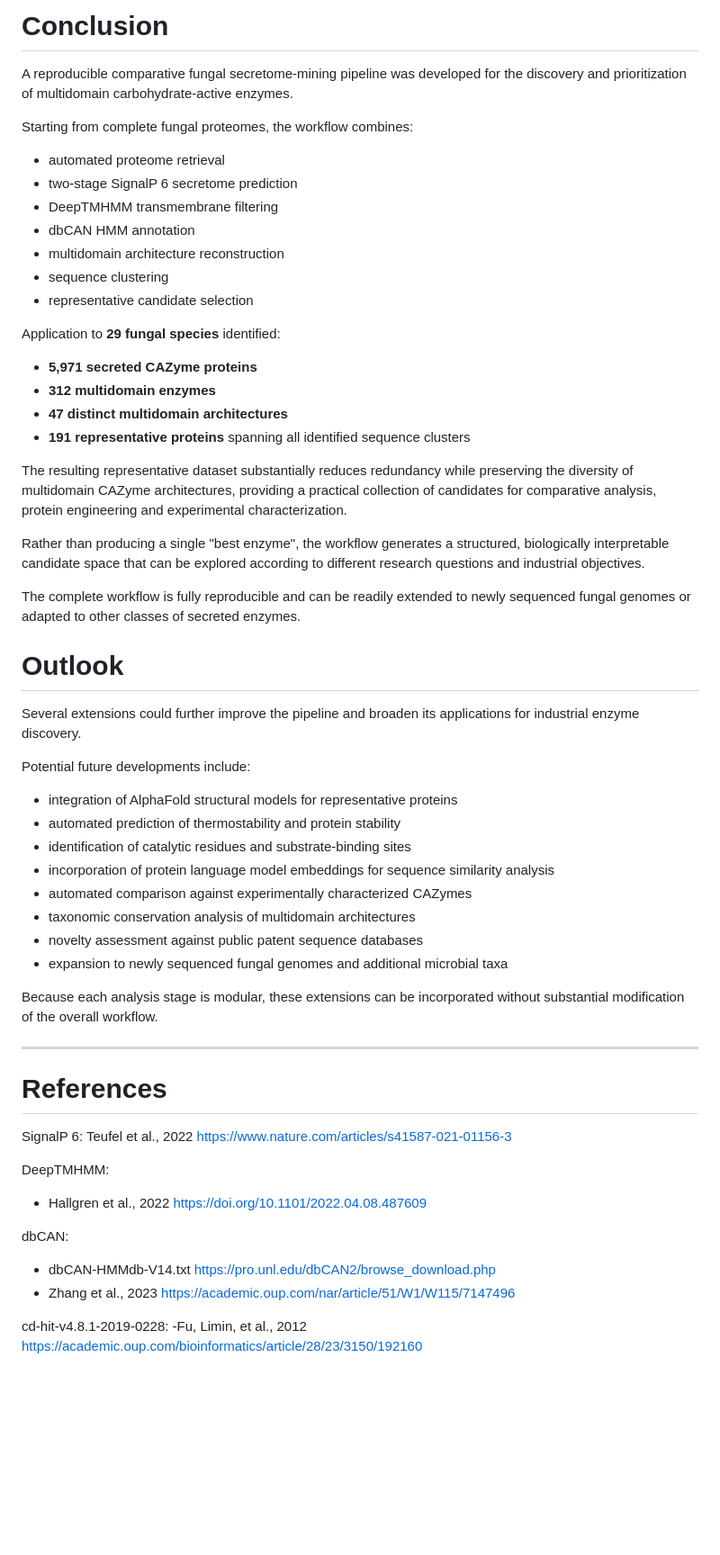
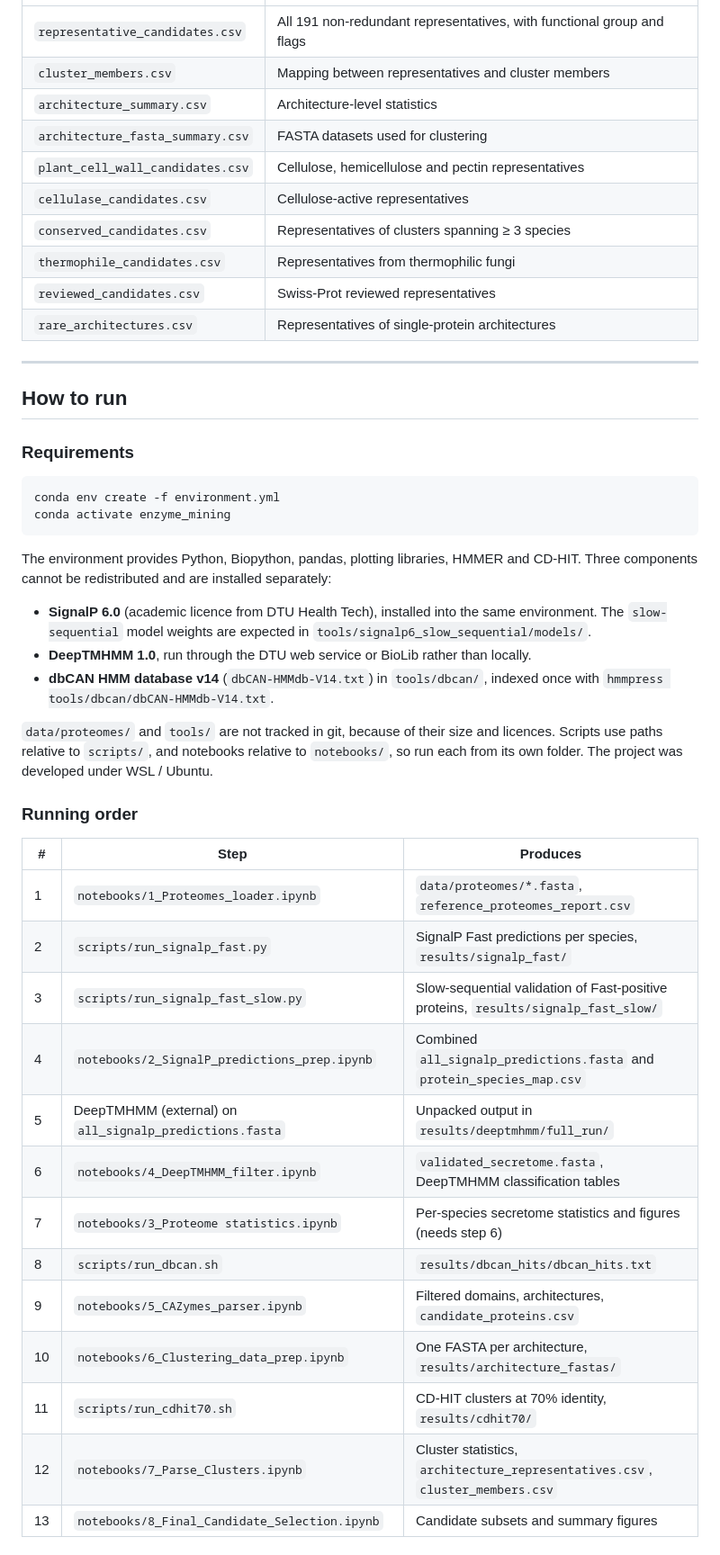
Before and after one commit to Teaholicus/fungal-multidomain-cazyme-mining, a Markdown page: README.md, the part around one of its changes. Shown at 90% size. Drawn GitHub-style; blank space fills up the shorter version.

````diff
--- a/README.md
+++ b/README.md
@@ -542,65 +250,48 @@ The workflow progressively reduces large fungal proteomes to a compact, biologic
-# Conclusion
-
-A reproducible comparative fungal secretome-mining pipeline was developed for the discovery and prioritization of multidomain carbohydrate-active enzymes.
-
-Starting from complete fungal proteomes, the workflow combines:
-
-- automated proteome retrieval
-- two-stage SignalP 6 secretome prediction
-- DeepTMHMM transmembrane filtering
-- dbCAN HMM annotation
-- multidomain architecture reconstruction
-- sequence clustering
-- representative candidate selection
-
-Application to **29 fungal species** identified:
-
-- **5,971 secreted CAZyme proteins**
-- **312 multidomain enzymes**
-- **47 distinct multidomain architectures**
-- **191 representative proteins** spanning all identified sequence clusters
-
-The resulting representative dataset substantially reduces redundancy while preserving the diversity of multidomain CAZyme architectures, providing a practical collection of candidates for comparative analysis, protein engineering and experimental characterization.
-
-Rather than producing a single "best enzyme", the workflow generates a structured, biologically interpretable candidate space that can be explored according to different research questions and industrial objectives.
-
-The complete workflow is fully reproducible and can be readily extended to newly sequenced fungal genomes or adapted to other classes of secreted enzymes.
-
-# Outlook
-
-Several extensions could further improve the pipeline and broaden its applications for industrial enzyme discovery.
-
-Potential future developments include:
-
-- integration of AlphaFold structural models for representative proteins
-- automated prediction of thermostability and protein stability
-- identification of catalytic residues and substrate-binding sites
-- incorporation of protein language model embeddings for sequence similarity analysis
-- automated comparison against experimentally characterized CAZymes
-- taxonomic conservation analysis of multidomain architectures
-- novelty assessment against public patent sequence databases
-- expansion to newly sequenced fungal genomes and additional microbial taxa
-
-Because each analysis stage is modular, these extensions can be incorporated without substantial modification of the overall workflow.
+| `representative_candidates.csv` | All 191 non-redundant representatives, with functional group and flags |
+| `cluster_members.csv` | Mapping between representatives and cluster members |
+| `architecture_summary.csv` | Architecture-level statistics |
+| `architecture_fasta_summary.csv` | FASTA datasets used for clustering |
+| `plant_cell_wall_candidates.csv` | Cellulose, hemicellulose and pectin representatives |
+| `cellulase_candidates.csv` | Cellulose-active representatives |
+| `conserved_candidates.csv` | Representatives of clusters spanning ≥ 3 species |
+| `thermophile_candidates.csv` | Representatives from thermophilic fungi |
+| `reviewed_candidates.csv` | Swiss-Prot reviewed representatives |
+| `rare_architectures.csv` | Representatives of single-protein architectures |
 
 ---
 
-# References
+## How to run
 
-SignalP 6:
-Teufel et al., 2022
-https://www.nature.com/articles/s41587-021-01156-3
+### Requirements
 
-DeepTMHMM:
-- Hallgren et al., 2022
-https://doi.org/10.1101/2022.04.08.487609
+```bash
+conda env create -f environment.yml
+conda activate enzyme_mining
+```
 
-dbCAN:
-- dbCAN-HMMdb-V14.txt
-https://pro.unl.edu/dbCAN2/browse_download.php
-- Zhang et al., 2023
-https://academic.oup.com/nar/article/51/W1/W115/7147496
+The environment provides Python, Biopython, pandas, plotting libraries, HMMER and CD-HIT. Three components cannot be redistributed and are installed separately:
 
-cd-hit-v4.8.1-2019-0228:
--Fu, Limin, et al., 2012
-https://academic.oup.com/bioinformatics/article/28/23/3150/192160
+- **SignalP 6.0** (academic licence from DTU Health Tech), installed into the same environment. The `slow-sequential` model weights are expected in `tools/signalp6_slow_sequential/models/`.
+- **DeepTMHMM 1.0**, run through the DTU web service or BioLib rather than locally.
+- **dbCAN HMM database v14** (`dbCAN-HMMdb-V14.txt`) in `tools/dbcan/`, indexed once with `hmmpress tools/dbcan/dbCAN-HMMdb-V14.txt`.
+
+`data/proteomes/` and `tools/` are not tracked in git, because of their size and licences. Scripts use paths relative to `scripts/`, and notebooks relative to `notebooks/`, so run each from its own folder. The project was developed under WSL / Ubuntu.
+
+### Running order
+
+| # | Step | Produces |
+|---|------|----------|
+| 1 | `notebooks/1_Proteomes_loader.ipynb` | `data/proteomes/*.fasta`, `reference_proteomes_report.csv` |
+| 2 | `scripts/run_signalp_fast.py` | SignalP Fast predictions per species, `results/signalp_fast/` |
+| 3 | `scripts/run_signalp_fast_slow.py` | Slow-sequential validation of Fast-positive proteins, `results/signalp_fast_slow/` |
+| 4 | `notebooks/2_SignalP_predictions_prep.ipynb` | Combined `all_signalp_predictions.fasta` and `protein_species_map.csv` |
+| 5 | DeepTMHMM (external) on `all_signalp_predictions.fasta` | Unpacked output in `results/deeptmhmm/full_run/` |
+| 6 | `notebooks/4_DeepTMHMM_filter.ipynb` | `validated_secretome.fasta`, DeepTMHMM classification tables |
+| 7 | `notebooks/3_Proteome statistics.ipynb` | Per-species secretome statistics and figures (needs step 6) |
+| 8 | `scripts/run_dbcan.sh` | `results/dbcan_hits/dbcan_hits.txt` |
+| 9 | `notebooks/5_CAZymes_parser.ipynb` | Filtered domains, architectures, `candidate_proteins.csv` |
+| 10 | `notebooks/6_Clustering_data_prep.ipynb` | One FASTA per architecture, `results/architecture_fastas/` |
+| 11 | `scripts/run_cdhit70.sh` | CD-HIT clusters at 70% identity, `results/cdhit70/` |
+| 12 | `notebooks/7_Parse_Clusters.ipynb` | Cluster statistics, `architecture_representatives.csv`, `cluster_members.csv` |
+| 13 | `notebooks/8_Final_Candidate_Selection.ipynb` | Candidate subsets and summary figures |
+
````
Also changed, not shown: other parts of README.md (+198 -451 lines), results/figures/candidate_subsets.png, 15 other files.
